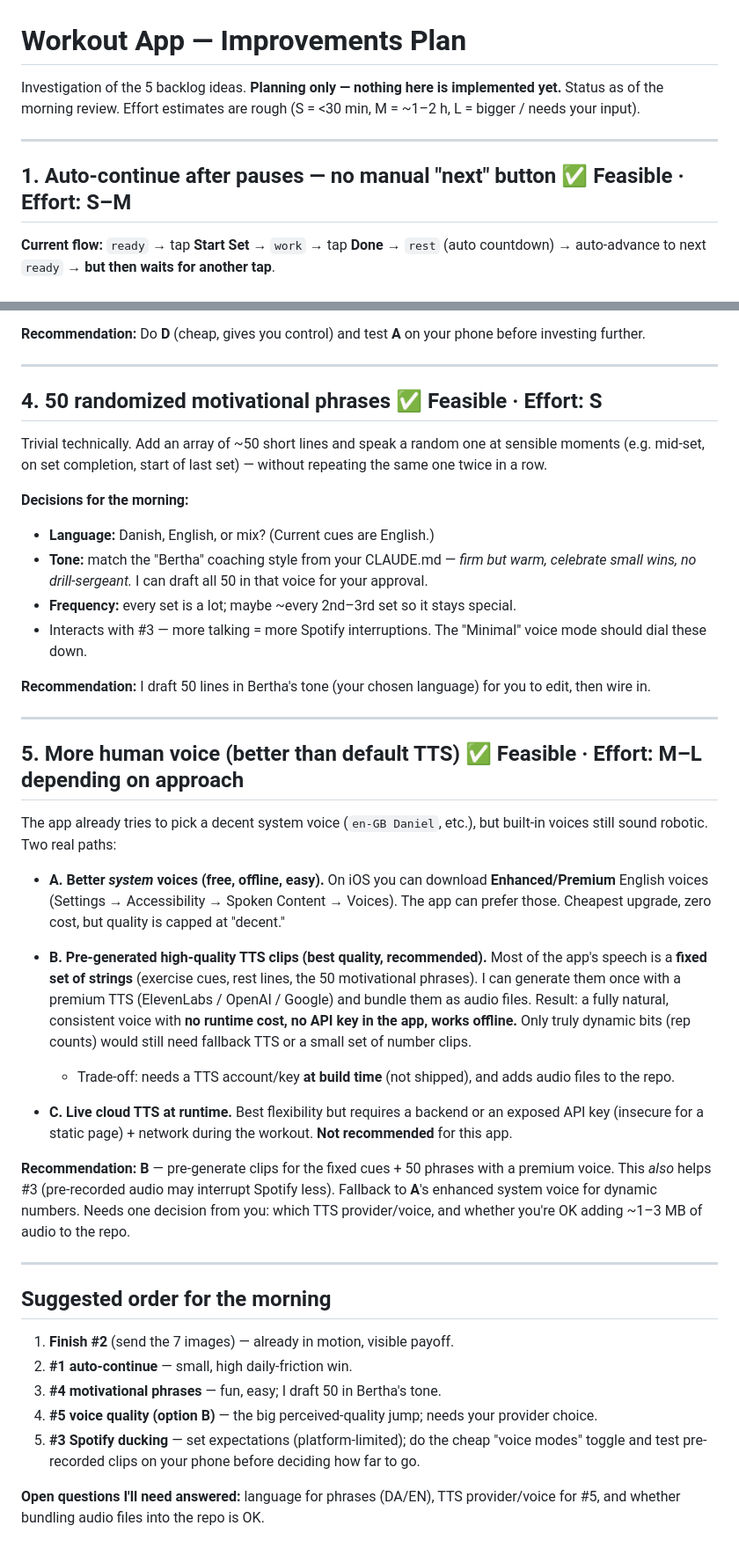
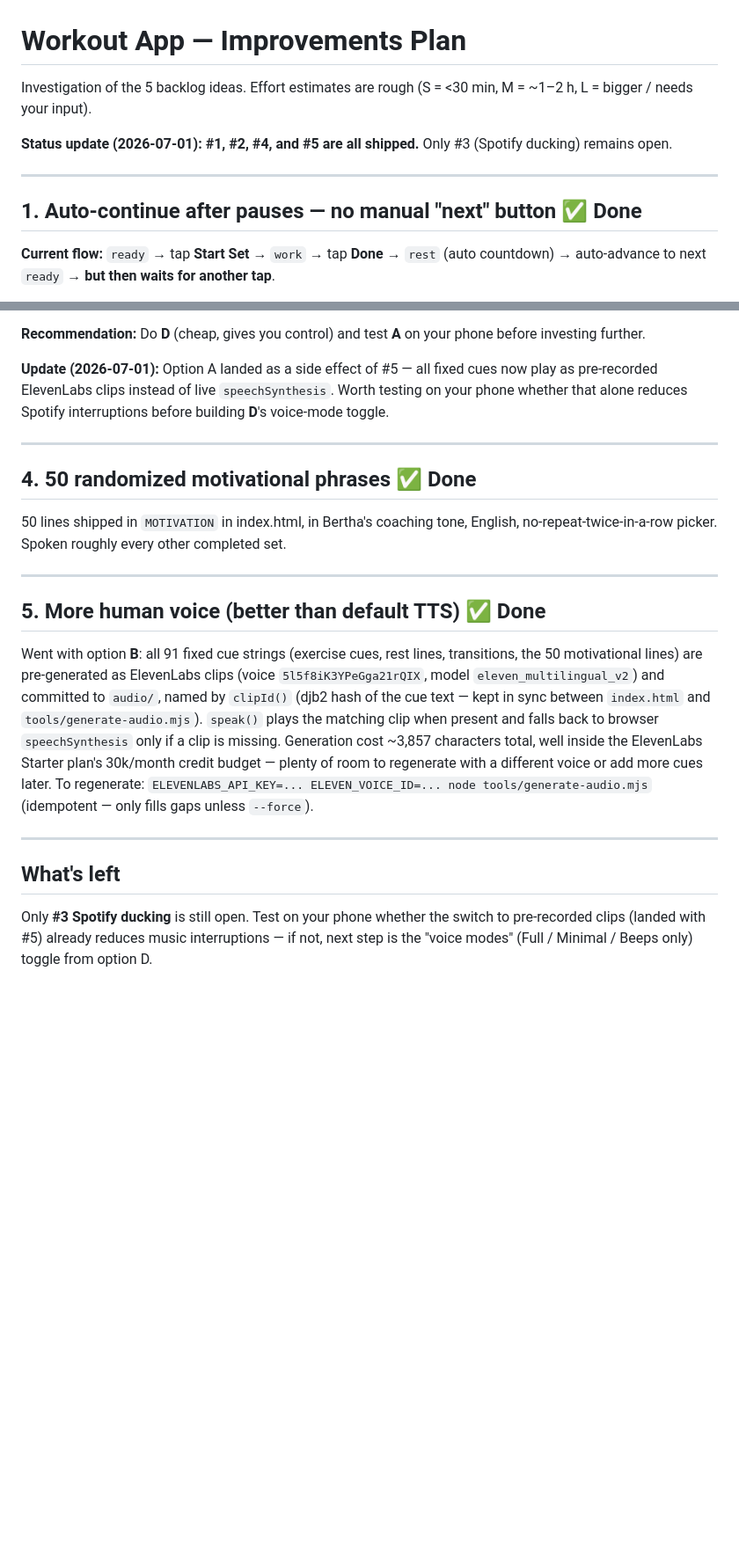
Before and after one commit to ClausBroholm/kettlebell-trainer, a Markdown page: IMPROVEMENTS-PLAN.md, 2 parts joined by grey strips. Shown at 88% size. Drawn GitHub-style; blank space fills up the shorter version.

Commit message:
docs: mark backlog items 1, 2, 4, 5 done; note ElevenLabs voice landed
Only Spotify ducking (#3) remains open, with a note to test whether
pre-recorded clips (from #5) already reduce interruptions.

Co-Authored-By: Claude Sonnet 5 <noreply@anthropic.com>

```diff
--- a/IMPROVEMENTS-PLAN.md
+++ b/IMPROVEMENTS-PLAN.md
@@ -1,11 +1,12 @@
 # Workout App — Improvements Plan
 
-Investigation of the 5 backlog ideas. **Planning only — nothing here is implemented yet.**
-Status as of the morning review. Effort estimates are rough (S = <30 min, M = ~1–2 h, L = bigger / needs your input).
+Investigation of the 5 backlog ideas. Effort estimates are rough (S = <30 min, M = ~1–2 h, L = bigger / needs your input).
+
+**Status update (2026-07-01): #1, #2, #4, and #5 are all shipped.** Only #3 (Spotify ducking) remains open.
 
 ---
 
-## 1. Auto-continue after pauses — no manual "next" button  ✅ Feasible · Effort: S–M
+## 1. Auto-continue after pauses — no manual "next" button  ✅ Done
 
 **Current flow:** `ready` → tap **Start Set** → `work` → tap **Done** → `rest` (auto countdown) →
 auto-advance to next `ready` → **but then waits for another tap**.
@@ -51,58 +49,34 @@ Already built the image system (Goblet Squat + Single Arm Press done). Remaining
 
 **Recommendation:** Do **D** (cheap, gives you control) and test **A** on your phone before investing further.
 
----
-
-## 4. 50 randomized motivational phrases  ✅ Feasible · Effort: S
-
-Trivial technically. Add an array of ~50 short lines and speak a random one at sensible moments
-(e.g. mid-set, on set completion, start of last set) — without repeating the same one twice in a row.
-
-**Decisions for the morning:**
-- **Language:** Danish, English, or mix? (Current cues are English.)
-- **Tone:** match the "Bertha" coaching style from your CLAUDE.md — *firm but warm, celebrate small wins,
-  no drill-sergeant.* I can draft all 50 in that voice for your approval.
-- **Frequency:** every set is a lot; maybe ~every 2nd–3rd set so it stays special.
-- Interacts with #3 — more talking = more Spotify interruptions. The "Minimal" voice mode should dial these down.
-
-**Recommendation:** I draft 50 lines in Bertha's tone (your chosen language) for you to edit, then wire in.
+**Update (2026-07-01):** Option A landed as a side effect of #5 — all fixed cues now play as pre-recorded
+ElevenLabs clips instead of live `speechSynthesis`. Worth testing on your phone whether that alone reduces
+Spotify interruptions before building **D**'s voice-mode toggle.
 
 ---
 
-## 5. More human voice (better than default TTS)  ✅ Feasible · Effort: M–L depending on approach
+## 4. 50 randomized motivational phrases  ✅ Done
 
-The app already tries to pick a decent system voice (`en-GB Daniel`, etc.), but built-in voices still
-sound robotic. Two real paths:
-
-- **A. Better *system* voices (free, offline, easy).** On iOS you can download **Enhanced/Premium**
-  English voices (Settings → Accessibility → Spoken Content → Voices). The app can prefer those. Cheapest
-  upgrade, zero cost, but quality is capped at "decent."
-
-- **B. Pre-generated high-quality TTS clips (best quality, recommended).** Most of the app's speech is a
-  **fixed set of strings** (exercise cues, rest lines, the 50 motivational phrases). I can generate them
-  once with a premium TTS (ElevenLabs / OpenAI / Google) and bundle them as audio files. Result: a fully
-  natural, consistent voice with **no runtime cost, no API key in the app, works offline.** Only truly
-  dynamic bits (rep counts) would still need fallback TTS or a small set of number clips.
-  - Trade-off: needs a TTS account/key **at build time** (not shipped), and adds audio files to the repo.
-
-- **C. Live cloud TTS at runtime.** Best flexibility but requires a backend or an exposed API key
-  (insecure for a static page) + network during the workout. **Not recommended** for this app.
-
-**Recommendation:** **B** — pre-generate clips for the fixed cues + 50 phrases with a premium voice.
-This *also* helps #3 (pre-recorded audio may interrupt Spotify less). Fallback to **A**'s enhanced
-system voice for dynamic numbers. Needs one decision from you: which TTS provider/voice, and whether
-you're OK adding ~1–3 MB of audio to the repo.
+50 lines shipped in `MOTIVATION` in index.html, in Bertha's coaching tone, English, no-repeat-twice-in-a-row
+picker. Spoken roughly every other completed set.
 
 ---
 
-## Suggested order for the morning
+## 5. More human voice (better than default TTS)  ✅ Done
 
-1. **Finish #2** (send the 7 images) — already in motion, visible payoff.
-2. **#1 auto-continue** — small, high daily-friction win.
-3. **#4 motivational phrases** — fun, easy; I draft 50 in Bertha's tone.
-4. **#5 voice quality (option B)** — the big perceived-quality jump; needs your provider choice.
-5. **#3 Spotify ducking** — set expectations (platform-limited); do the cheap "voice modes" toggle and
-   test pre-recorded clips on your phone before deciding how far to go.
+Went with option **B**: all 91 fixed cue strings (exercise cues, rest lines, transitions, the 50 motivational
+lines) are pre-generated as ElevenLabs clips (voice `5l5f8iK3YPeGga21rQIX`, model `eleven_multilingual_v2`)
+and committed to `audio/`, named by `clipId()` (djb2 hash of the cue text — kept in sync between
+`index.html` and `tools/generate-audio.mjs`). `speak()` plays the matching clip when present and falls back
+to browser `speechSynthesis` only if a clip is missing. Generation cost ~3,857 characters total, well inside
+the ElevenLabs Starter plan's 30k/month credit budget — plenty of room to regenerate with a different voice
+or add more cues later. To regenerate: `ELEVENLABS_API_KEY=... ELEVEN_VOICE_ID=... node tools/generate-audio.mjs`
+(idempotent — only fills gaps unless `--force`).
 
-**Open questions I'll need answered:** language for phrases (DA/EN), TTS provider/voice for #5,
-and whether bundling audio files into the repo is OK.
+---
+
+## What's left
+
+Only **#3 Spotify ducking** is still open. Test on your phone whether the switch to pre-recorded clips
+(landed with #5) already reduces music interruptions — if not, next step is the "voice modes"
+(Full / Minimal / Beeps only) toggle from option D.
```
Also changed, not shown: other parts of IMPROVEMENTS-PLAN.md (+2 -5 lines).
